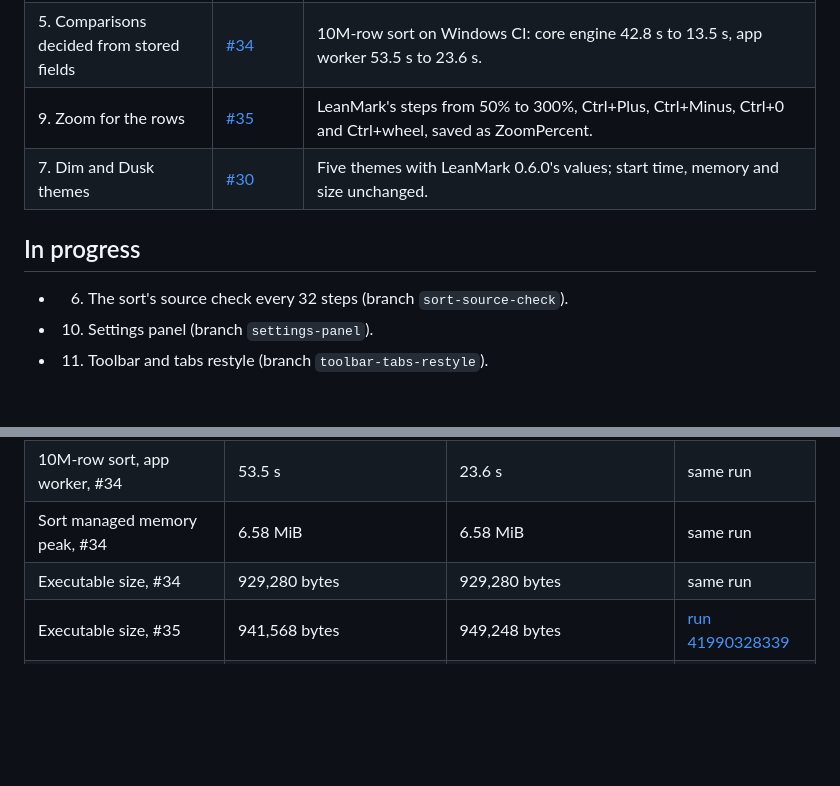
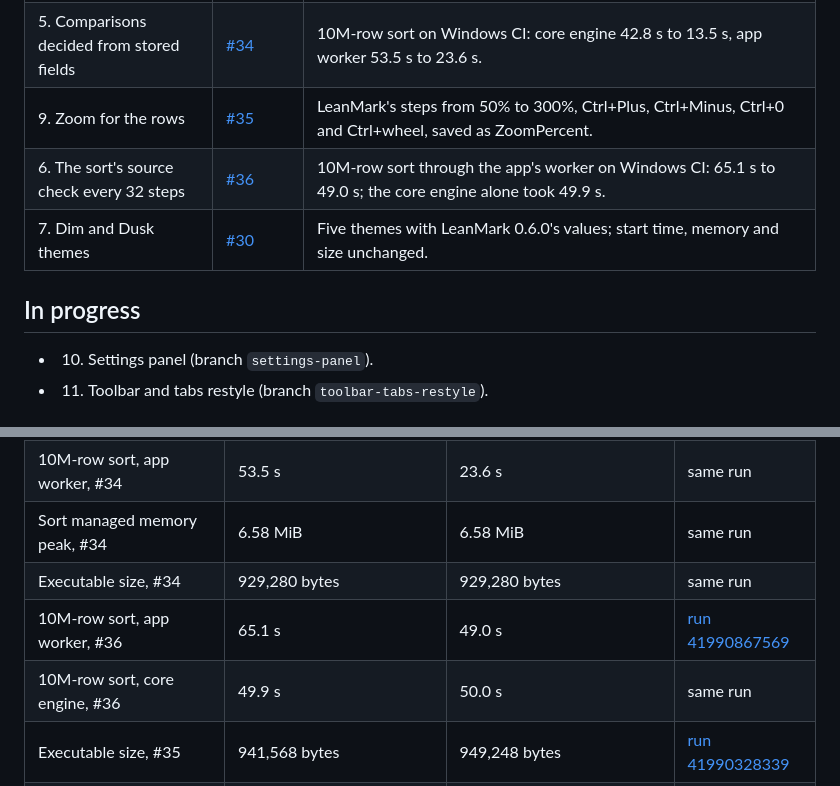
Before and after one commit to abooodbah/leanrows, a Markdown page: PROGRESS.md, 2 parts joined by grey strips. GitHub-like rendering; blank space fills up the shorter version.

Commit message:
Record the sort's source check in PROGRESS.md

```diff
--- a/PROGRESS.md
+++ b/PROGRESS.md
@@ -95,11 +95,11 @@ measured the same way.
 | 8. Theme button with dot and tooltip | [#32](https://github.com/abooodbah/leanrows/pull/32) | LeanMark's dot in a grey ring, the tooltip "Theme: System (Dark) (Ctrl+Shift+T)", Ctrl+Shift+T. |
 | 5. Comparisons decided from stored fields | [#34](https://github.com/abooodbah/leanrows/pull/34) | 10M-row sort on Windows CI: core engine 42.8 s to 13.5 s, app worker 53.5 s to 23.6 s. |
 | 9. Zoom for the rows | [#35](https://github.com/abooodbah/leanrows/pull/35) | LeanMark's steps from 50% to 300%, Ctrl+Plus, Ctrl+Minus, Ctrl+0 and Ctrl+wheel, saved as ZoomPercent. |
+| 6. The sort's source check every 32 steps | [#36](https://github.com/abooodbah/leanrows/pull/36) | 10M-row sort through the app's worker on Windows CI: 65.1 s to 49.0 s; the core engine alone took 49.9 s. |
 | 7. Dim and Dusk themes | [#30](https://github.com/abooodbah/leanrows/pull/30) | Five themes with LeanMark 0.6.0's values; start time, memory and size unchanged. |
 
 ## In progress
 
-- 6. The sort's source check every 32 steps (branch `sort-source-check`).
 - 10. Settings panel (branch `settings-panel`).
 - 11. Toolbar and tabs restyle (branch `toolbar-tabs-restyle`).
 
@@ -151,6 +151,8 @@ numbers within one run, not across runs.
 | 10M-row sort, app worker, #34 | 53.5 s | 23.6 s | same run |
 | Sort managed memory peak, #34 | 6.58 MiB | 6.58 MiB | same run |
 | Executable size, #34 | 929,280 bytes | 929,280 bytes | same run |
+| 10M-row sort, app worker, #36 | 65.1 s | 49.0 s | [run 41990867569](https://github.com/abooodbah/leanrows/actions/runs/41990867569) |
+| 10M-row sort, core engine, #36 | 49.9 s | 50.0 s | same run |
 | Executable size, #35 | 941,568 bytes | 949,248 bytes | [run 41990328339](https://github.com/abooodbah/leanrows/actions/runs/41990328339) |
 | Start to input idle, 250 MB CSV, #35 | 93 ms | 90 ms | same run |
 | Peak working set, 250 MB CSV open, #35 | 16.3 MiB | 16.3 MiB | same run |
```
